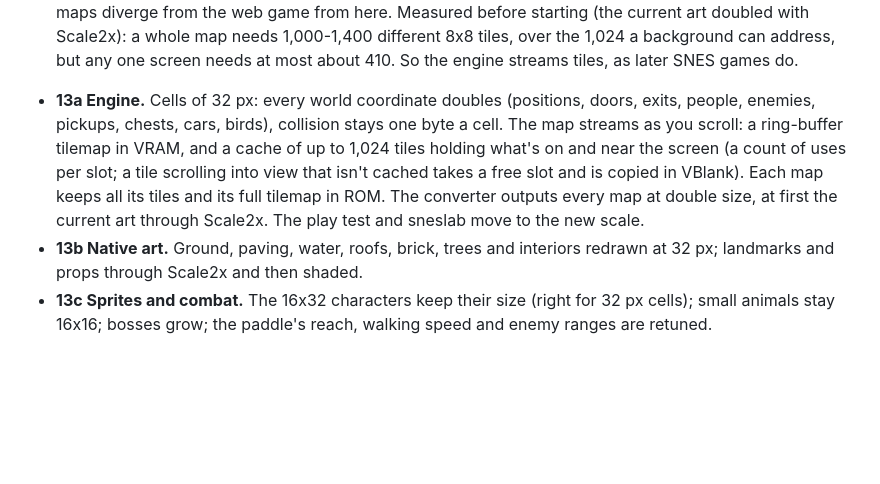
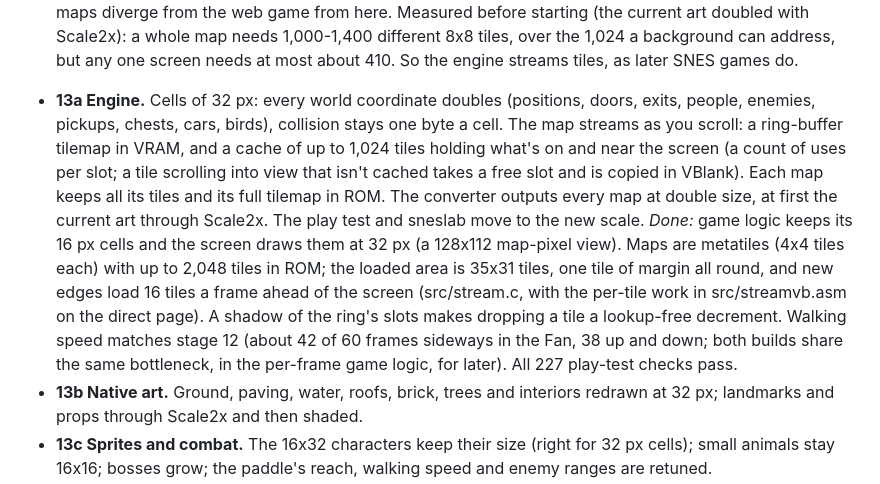
Before and after one commit to doodersrage/river-city-quest-snes, a Markdown page: ROADMAP.md, the part around the change. Drawn GitHub-style; blank space fills up the shorter version.

Commit message:
ROADMAP: stage 13a done
Co-Authored-By: Claude Opus 5.5 <noreply@anthropic.com>
Claude-Session: https://claude.ai/code/session_01Eoe2yVEh43m1ZbqZR2H1i4

```diff
--- a/ROADMAP.md
+++ b/ROADMAP.md
@@ -54,7 +54,7 @@ Super Nintendo ROM, built in stages. Each stage ends with a ROM that boots and p
 
 13. **Double resolution (in progress, branch stage13, from stage12-art).** The maps were laid out for the web game's 16 px people, so the 16x32 characters of stage 12 looked like giants next to 12 px doorways. Every cell becomes 32 px: a doorway is 26 px, a two-storey house about two people tall. The SNES edition's maps diverge from the web game from here.
    Measured before starting (the current art doubled with Scale2x): a whole map needs 1,000-1,400 different 8x8 tiles, over the 1,024 a background can address, but any one screen needs at most about 410. So the engine streams tiles, as later SNES games do.
-   - **13a Engine.** Cells of 32 px: every world coordinate doubles (positions, doors, exits, people, enemies, pickups, chests, cars, birds), collision stays one byte a cell. The map streams as you scroll: a ring-buffer tilemap in VRAM, and a cache of up to 1,024 tiles holding what's on and near the screen (a count of uses per slot; a tile scrolling into view that isn't cached takes a free slot and is copied in VBlank). Each map keeps all its tiles and its full tilemap in ROM. The converter outputs every map at double size, at first the current art through Scale2x. The play test and sneslab move to the new scale.
+   - **13a Engine.** Cells of 32 px: every world coordinate doubles (positions, doors, exits, people, enemies, pickups, chests, cars, birds), collision stays one byte a cell. The map streams as you scroll: a ring-buffer tilemap in VRAM, and a cache of up to 1,024 tiles holding what's on and near the screen (a count of uses per slot; a tile scrolling into view that isn't cached takes a free slot and is copied in VBlank). Each map keeps all its tiles and its full tilemap in ROM. The converter outputs every map at double size, at first the current art through Scale2x. The play test and sneslab move to the new scale. *Done:* game logic keeps its 16 px cells and the screen draws them at 32 px (a 128x112 map-pixel view). Maps are metatiles (4x4 tiles each) with up to 2,048 tiles in ROM; the loaded area is 35x31 tiles, one tile of margin all round, and new edges load 16 tiles a frame ahead of the screen (src/stream.c, with the per-tile work in src/streamvb.asm on the direct page). A shadow of the ring's slots makes dropping a tile a lookup-free decrement. Walking speed matches stage 12 (about 42 of 60 frames sideways in the Fan, 38 up and down; both builds share the same bottleneck, in the per-frame game logic, for later). All 227 play-test checks pass.
    - **13b Native art.** Ground, paving, water, roofs, brick, trees and interiors redrawn at 32 px; landmarks and props through Scale2x and then shaded.
    - **13c Sprites and combat.** The 16x32 characters keep their size (right for 32 px cells); small animals stay 16x16; bosses grow; the paddle's reach, walking speed and enemy ranges are retuned.
    - **13d Puzzles and effects.** Push blocks, switches, braziers, the light circles, weather and the boss rooms at the new scale.
```
Also changed, not shown: screenshots/stage13a.png (added).
